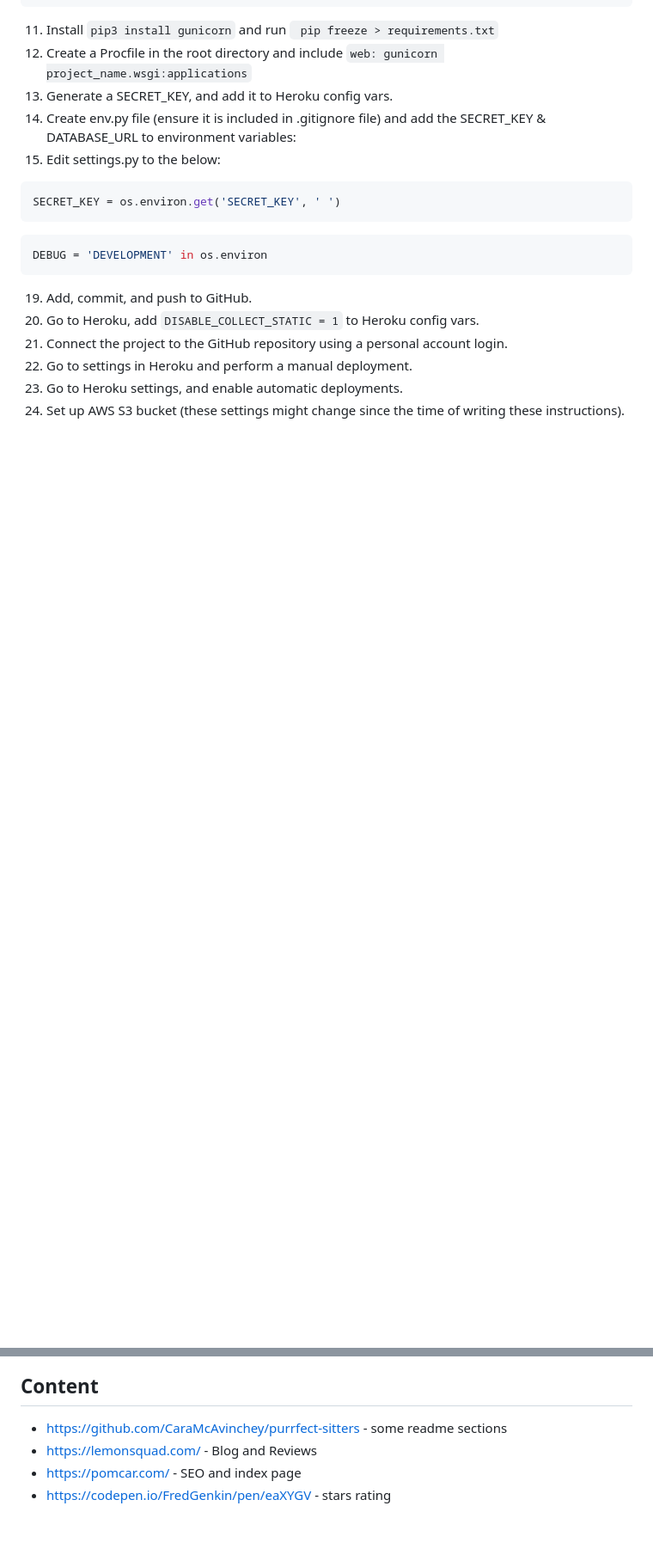
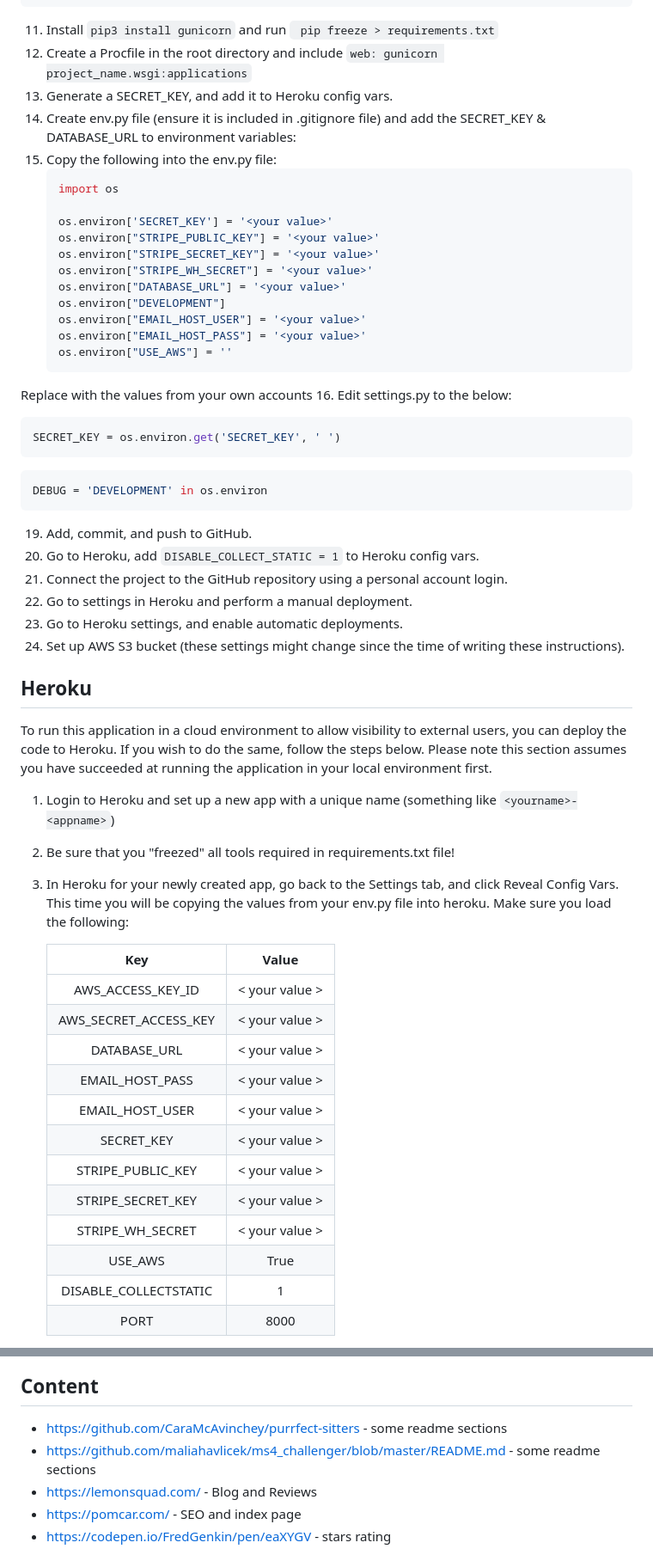
Before and after one commit to PPindel/test-a-wheel, a Markdown page: README.md, 2 parts joined by grey strips. Shown: that part at 86% size. Rendered like a GitHub page; blank space fills up the shorter version.

Commit message:
Update README.md deployment section

````diff
--- a/README.md
+++ b/README.md
@@ -688,7 +697,23 @@ else:
 12. Create a Procfile in the root directory and include ```web: gunicorn project_name.wsgi:applications```
 13. Generate a SECRET_KEY, and add it to Heroku config vars.
 14. Create env.py file (ensure it is included in .gitignore file) and add the SECRET_KEY & DATABASE_URL to environment variables:
-15. Edit settings.py to the below:
+15. Copy the following into the env.py file:
+    ```python
+    import os
+
+    os.environ['SECRET_KEY'] = '<your value>'
+    os.environ["STRIPE_PUBLIC_KEY"] = '<your value>'
+    os.environ["STRIPE_SECRET_KEY"] = '<your value>'
+    os.environ["STRIPE_WH_SECRET"] = '<your value>'
+    os.environ["DATABASE_URL"] = '<your value>'
+    os.environ["DEVELOPMENT"]
+    os.environ["EMAIL_HOST_USER"] = '<your value>'
+    os.environ["EMAIL_HOST_PASS"] = '<your value>'
+    os.environ["USE_AWS"] = ''
+    ```
+
+   Replace <your value> with the values from your own accounts
+16. Edit settings.py to the below:
 ```python
 SECRET_KEY = os.environ.get('SECRET_KEY', ' ')
 ```
@@ -702,3 +727,26 @@ DEBUG = 'DEVELOPMENT' in os.environ
 24. Go to settings in Heroku and perform a manual deployment.
 25. Go to Heroku settings, and enable automatic deployments.
 27. Set up AWS S3 bucket (these settings might change since the time of writing these instructions).
+
+## Heroku
+To run this application in a cloud environment to allow visibility to external users, you can deploy the code to Heroku. If you wish to do the same, follow the steps below. Please note this section assumes you have succeeded at running the application in your local environment first.
+
+1. Login to Heroku and set up a new app with a unique name (something like ```<yourname>-<appname>```)
+2. Be sure that you "freezed" all tools required in requirements.txt file!
+3. In Heroku for your newly created app, go back to the Settings tab, and click Reveal Config Vars. This time you will be copying the values from your env.py file into heroku. Make sure you load the following:
+
+    |           Key           |      Value     |
+    |:-----------------------:|:--------------:|
+    | AWS_ACCESS_KEY_ID       | < your value > |
+    | AWS_SECRET_ACCESS_KEY   | < your value > |
+    | DATABASE_URL            | < your value > |
+    | EMAIL_HOST_PASS         | < your value > |
+    | EMAIL_HOST_USER         | < your value > |
+    | SECRET_KEY              | < your value > |
+    | STRIPE_PUBLIC_KEY       | < your value > |
+    | STRIPE_SECRET_KEY       | < your value > |
+    | STRIPE_WH_SECRET        | < your value > |
+    | USE_AWS                 |      True      |
+    | DISABLE_COLLECTSTATIC   |       1        |
+    | PORT                    |      8000      |
+
@@ -723,6 +801,7 @@ DEBUG = 'DEVELOPMENT' in os.environ
 ## Content
 
 - https://github.com/CaraMcAvinchey/purrfect-sitters - some readme sections
+- https://github.com/maliahavlicek/ms4_challenger/blob/master/README.md - some readme sections
 - https://lemonsquad.com/ - Blog and Reviews
 - https://pomcar.com/ - SEO and index page
 - https://codepen.io/FredGenkin/pen/eaXYGV - stars rating
````
Also changed, not shown: other parts of README.md (+49 -10 lines).
